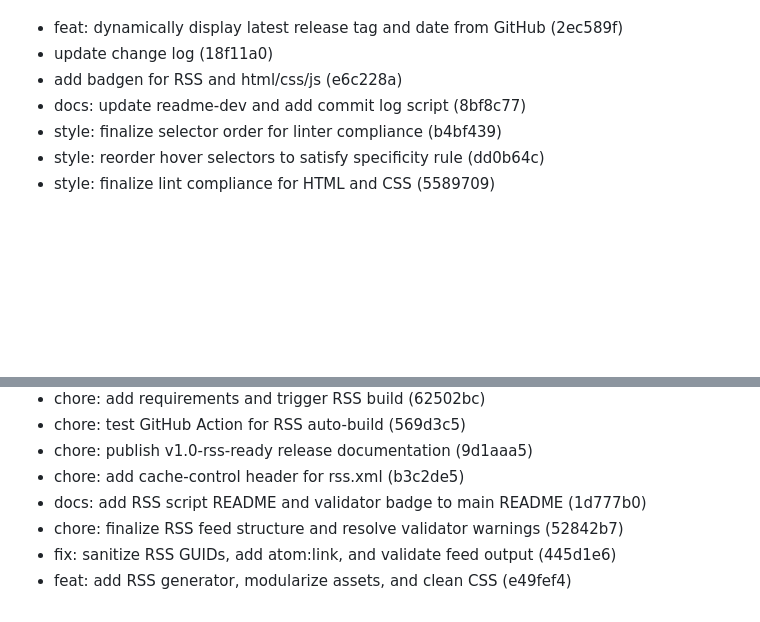
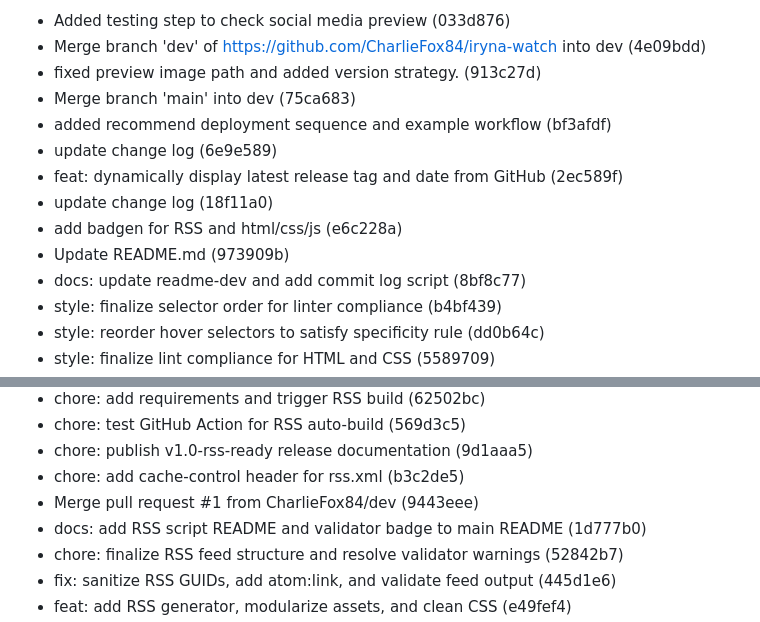
Before and after one commit to CharlieFox84/iryna-watch, a Markdown page: commit.md, 2 parts joined by grey strips. Rendered like a GitHub page; blank space fills up the shorter version.

Commit message:
Update change log

```diff
--- a/commit.md
+++ b/commit.md
@@ -4,7 +4,14 @@ Updated: Mon, Oct 13, 2025  9:01:15 PM
 
+- Added testing step to check social media preview (033d876)
+- Merge branch 'dev' of https://github.com/CharlieFox84/iryna-watch into dev (4e09bdd)
+- fixed preview image path and added version strategy. (913c27d)
+- Merge branch 'main' into dev (75ca683)
+- added recommend deployment sequence and example workflow (bf3afdf)
+- update change log (6e9e589)
 - feat: dynamically display latest release tag and date from GitHub (2ec589f)
 - update change log (18f11a0)
 - add badgen for RSS and html/css/js (e6c228a)
+- Update README.md (973909b)
 - docs: update readme-dev and add commit log script (8bf8c77)
 - style: finalize selector order for linter compliance (b4bf439)
 - style: reorder hover selectors to satisfy specificity rule (dd0b64c)
@@ -77,6 +84,7 @@ Updated: Mon, Oct 13, 2025  9:01:15 PM
 - chore: test GitHub Action for RSS auto-build (569d3c5)
 - chore: publish v1.0-rss-ready release documentation (9d1aaa5)
 - chore: add cache-control header for rss.xml (b3c2de5)
+- Merge pull request #1 from CharlieFox84/dev (9443eee)
 - docs: add RSS script README and validator badge to main README (1d777b0)
 - chore: finalize RSS feed structure and resolve validator warnings (52842b7)
 - fix: sanitize RSS GUIDs, add atom:link, and validate feed output (445d1e6)
```
Also changed, not shown: other parts of commit.md (+1 -1 lines).
